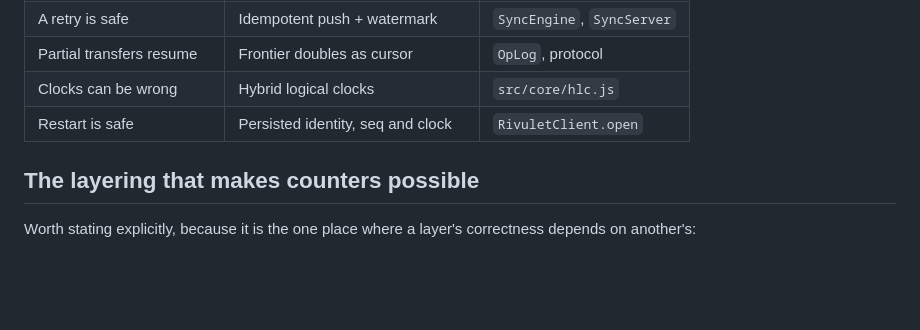
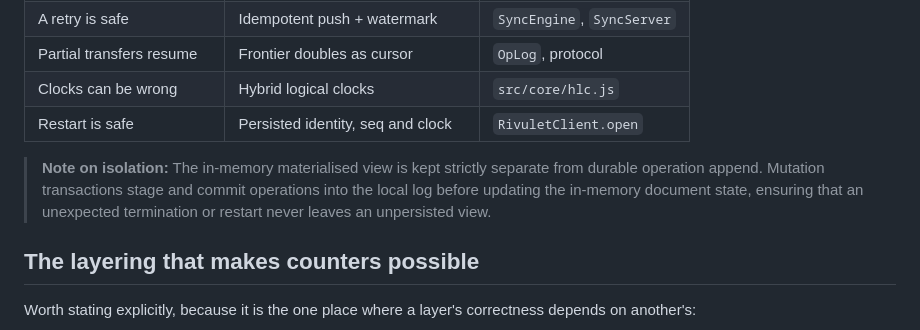
Before and after one commit to shreshth006/rivulet, a Markdown page: docs/01-architecture.md, the part around the change. Rendered like a GitHub page; blank space fills up the shorter version.

Commit message:
docs: clarify transaction staging and view persistence in architecture guide

```diff
--- a/docs/01-architecture.md
+++ b/docs/01-architecture.md
@@ -85,6 +85,11 @@ choice pays for itself repeatedly:
 | Clocks can be wrong | Hybrid logical clocks | `src/core/hlc.js` |
 | Restart is safe | Persisted identity, seq and clock | `RivuletClient.open` |
 
+> **Note on isolation:** The in-memory materialised view is kept strictly separate
+> from durable operation append. Mutation transactions stage and commit operations
+> into the local log before updating the in-memory document state, ensuring that an
+> unexpected termination or restart never leaves an unpersisted view.
+
 ## The layering that makes counters possible
 
 Worth stating explicitly, because it is the one place where a layer's
```
